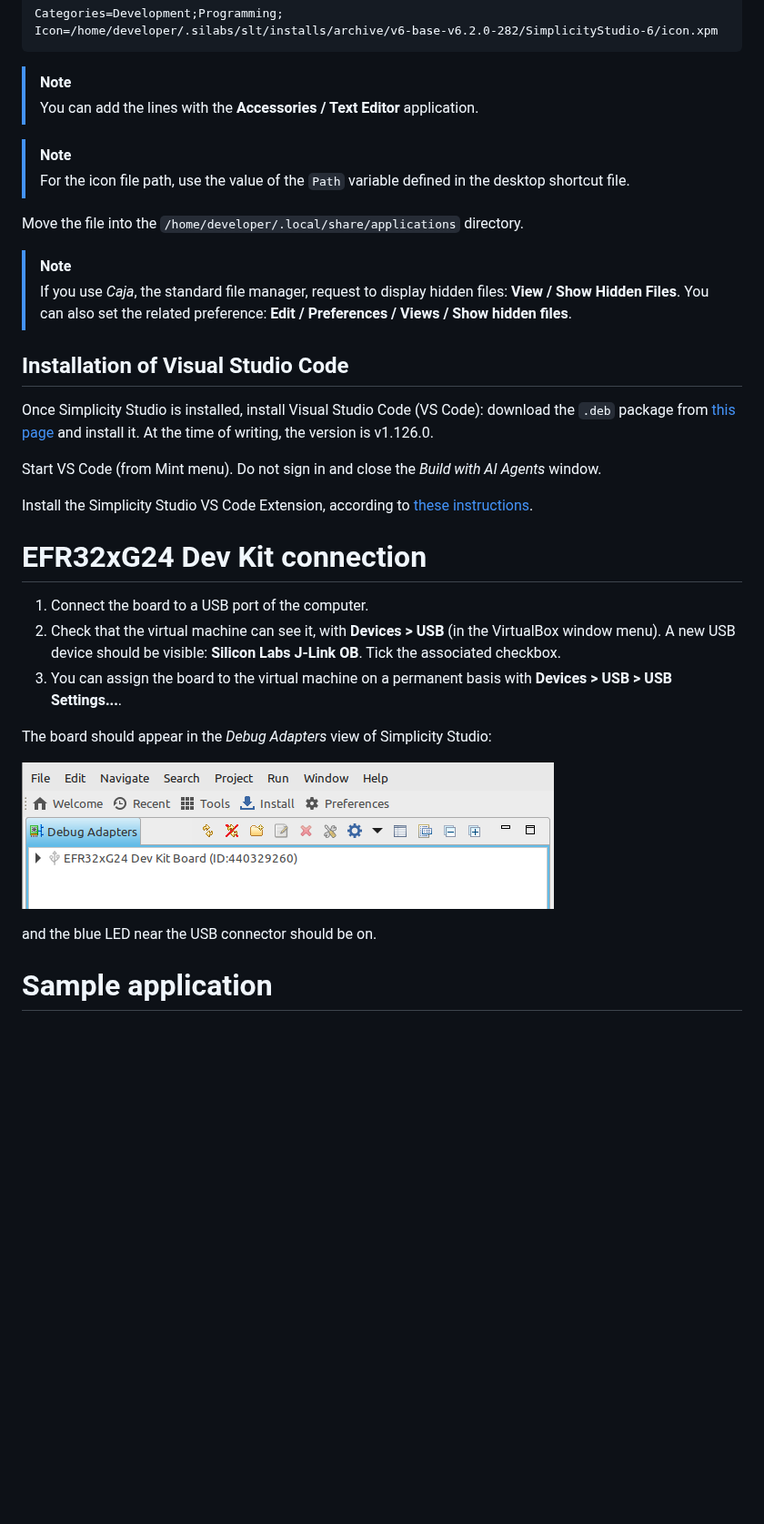
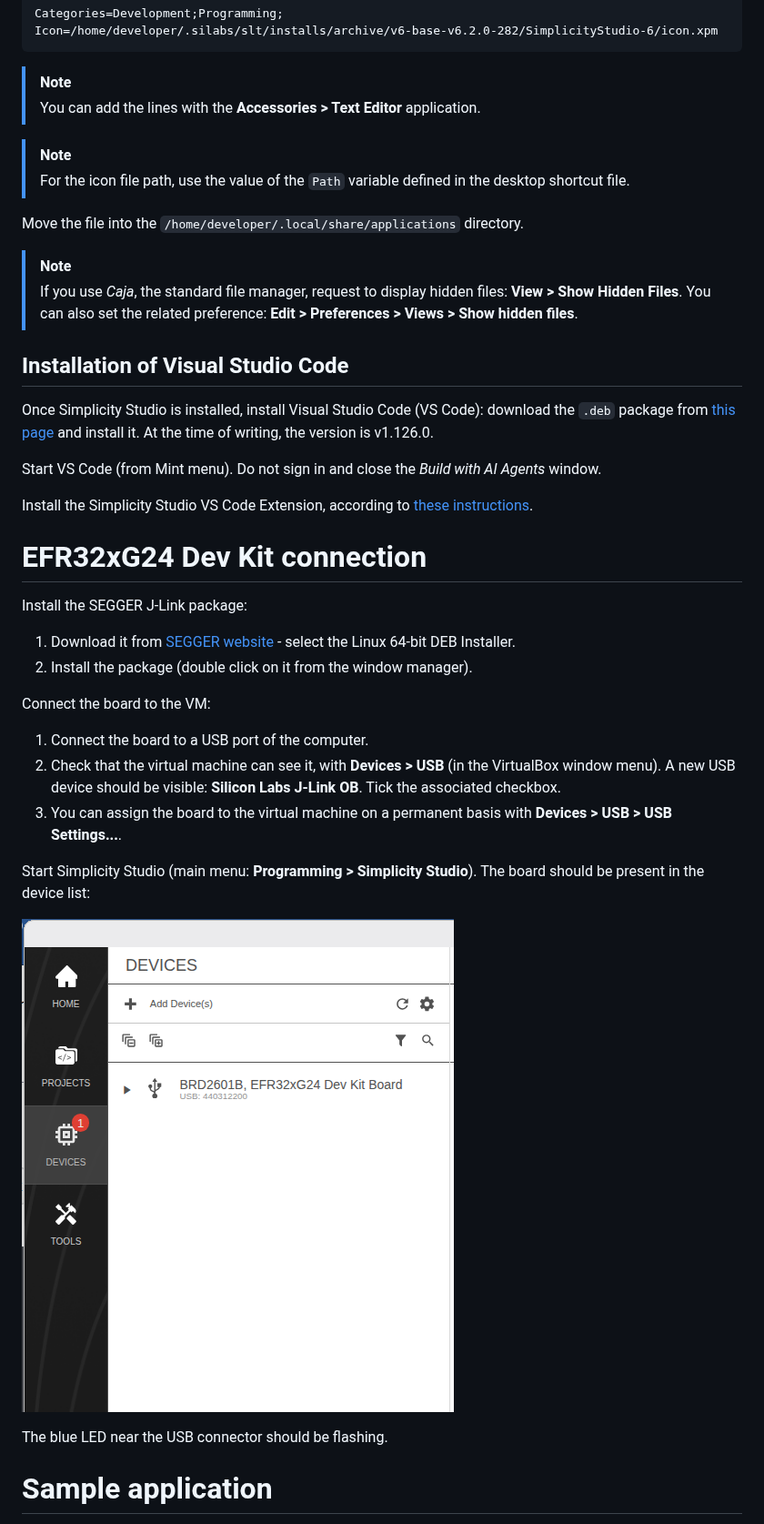
Before and after one commit to PascalBod/lm-efr32-simplicityStudio, a Markdown page: README.md, the part around one of its changes. Shown at 91% size. Rendered like a GitHub page; pictures changed too: images/connectedBoard.png (added), images/debug_adapter_view.png (deleted); blank space fills up the shorter version.

````diff
--- a/README.md
+++ b/README.md
@@ -45,7 +45,7 @@ Icon=/home/developer/.silabs/slt/installs/archive/v6-base-v6.2.0-282/SimplicityS
 ```
 
 > [!Note]
-> You can add the lines with the **Accessories / Text Editor** application.
+> You can add the lines with the **Accessories > Text Editor** application.
 
 > [!Note]
 > For the icon file path, use the value of the `Path` variable defined in the desktop shortcut file.
@@ -53,7 +53,7 @@ Icon=/home/developer/.silabs/slt/installs/archive/v6-base-v6.2.0-282/SimplicityS
 Move the file into the `/home/developer/.local/share/applications` directory.
 
 > [!Note]
-> If you use *Caja*, the standard file manager, request to display hidden files: **View / Show Hidden Files**. You can also set the related preference: **Edit / Preferences / Views / Show hidden files**.
+> If you use *Caja*, the standard file manager, request to display hidden files: **View > Show Hidden Files**. You can also set the related preference: **Edit > Preferences > Views > Show hidden files**.
 
 ## Installation of Visual Studio Code
 
@@ -63,18 +63,21 @@ Start VS Code (from Mint menu). Do not sign in and close the *Build with AI Agen
 
 Install the Simplicity Studio VS Code Extension, according to [these instructions](https://docs.silabs.com/ss-vscode/latest/ss-vscode-getting-started-overview/#install-the-simplicity-studio-vs-code-extension).
 
-
-
 # EFR32xG24 Dev Kit connection
 
+Install the SEGGER J-Link package:
+1. Download it from [SEGGER website](https://www.segger.com/downloads/jlink/) - select the Linux 64-bit DEB Installer.
+2. Install the package (double click on it from the window manager).
+
+Connect the board to the VM:
 1. Connect the board to a USB port of the computer.
 2. Check that the virtual machine can see it, with **Devices > USB** (in the VirtualBox window menu). A new USB device should be visible: **Silicon Labs J-Link OB**. Tick the associated checkbox.
 3. You can assign the board to the virtual machine on a permanent basis with **Devices > USB > USB Settings...**.
 
-The board should appear in the *Debug Adapters* view of Simplicity Studio:
+Start Simplicity Studio (main menu: **Programming > Simplicity Studio**). The board should be present in the device list:
 
-![](images/debug_adapter_view.png)
+![](images/connectedBoard.png)
 
-and the blue LED near the USB connector should be on.
+The blue LED near the USB connector should be flashing.
 
 # Sample application
````
Also changed, not shown: other parts of README.md (+13 -1 lines).
